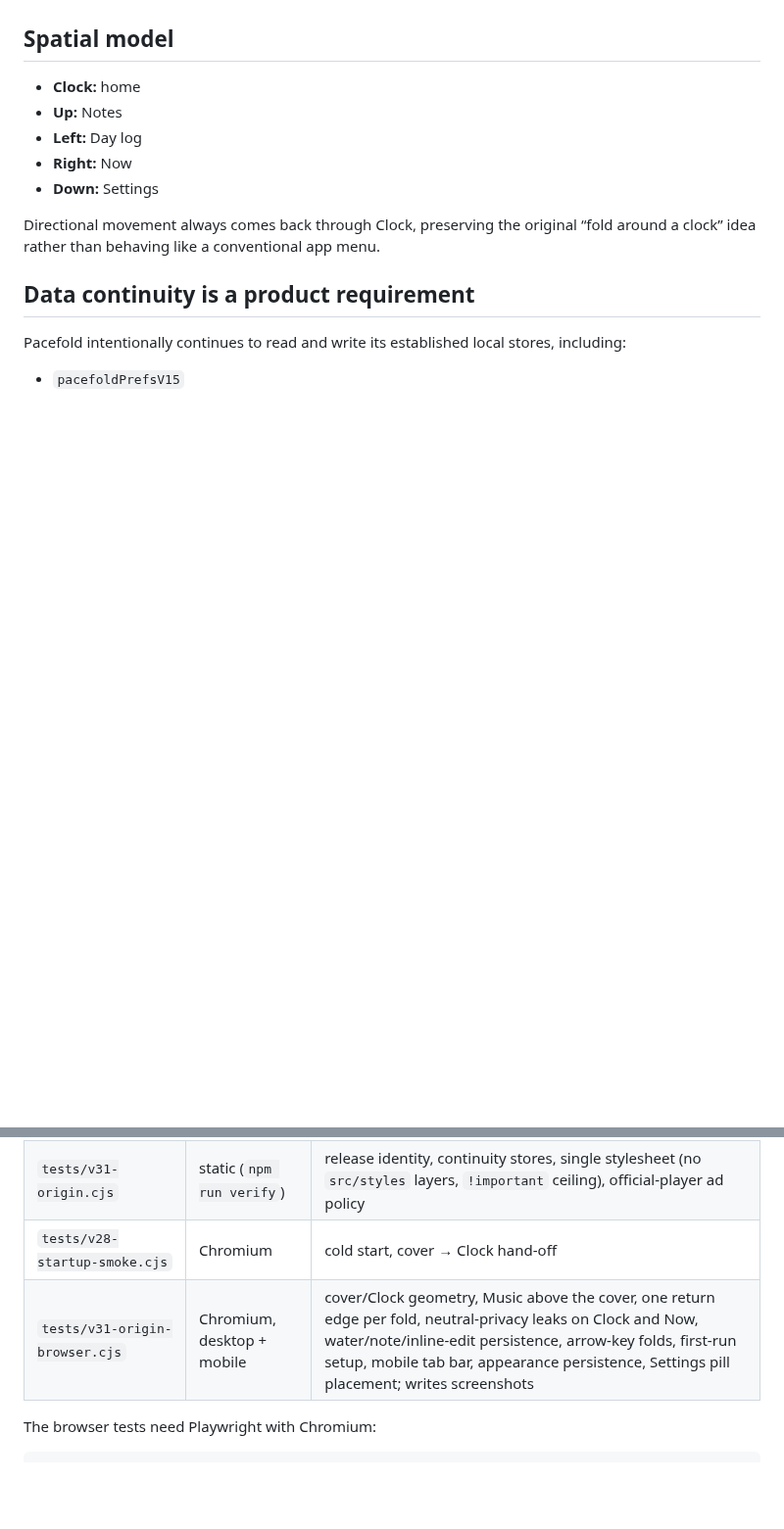
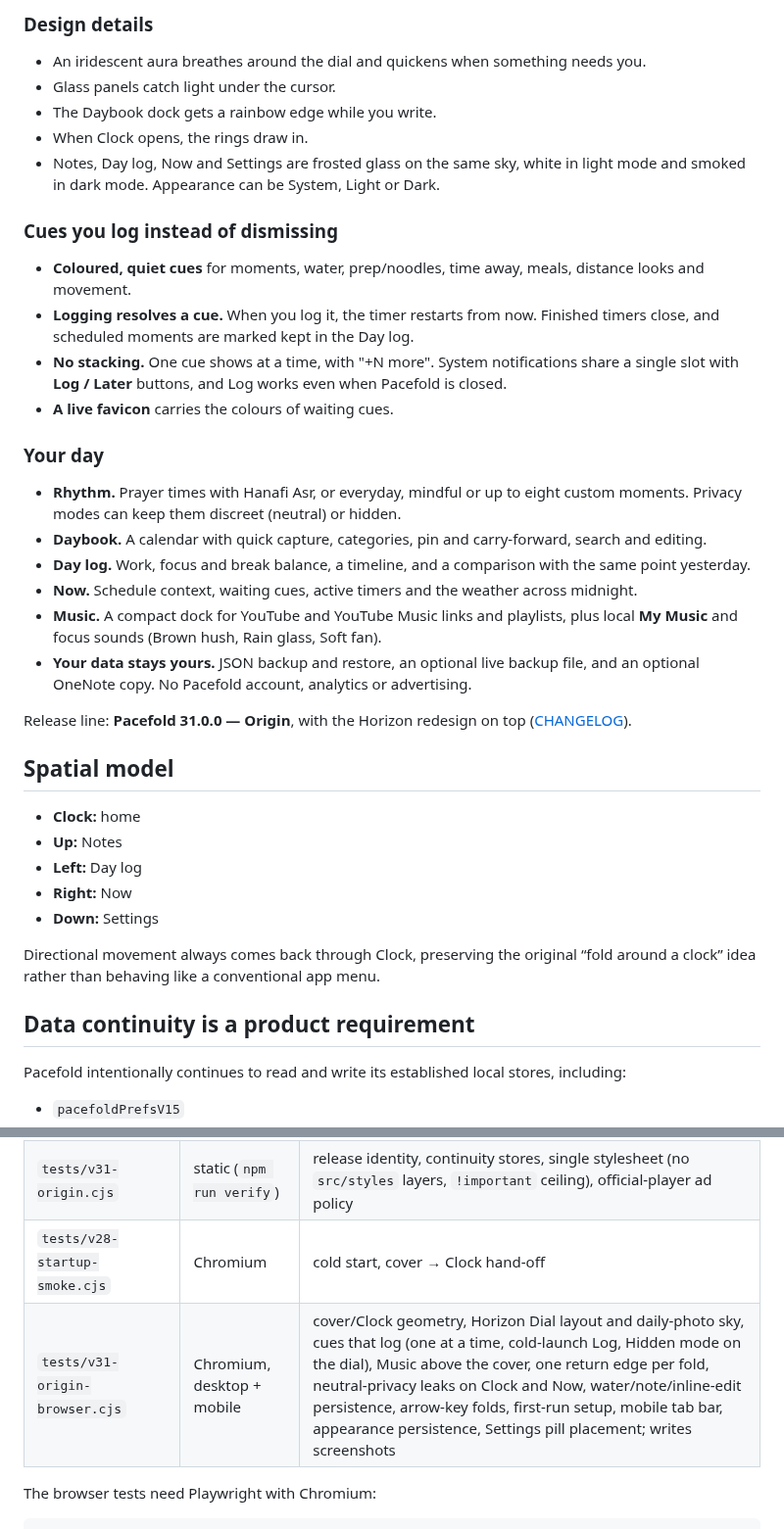
Before and after one commit to rbt4/pacefold, a Markdown page: README.md, 2 parts joined by grey strips. Shown at 98% size. Drawn GitHub-style; blank space fills up the shorter version.

```diff
--- a/README.md
+++ b/README.md
@@ -34,3 +40,25 @@ Public site: **https://rbt4.github.io/pacefold/**
+### Design details
+- An iridescent aura breathes around the dial and quickens when something needs you.
+- Glass panels catch light under the cursor.
+- The Daybook dock gets a rainbow edge while you write.
+- When Clock opens, the rings draw in.
+- Notes, Day log, Now and Settings are frosted glass on the same sky, white in light mode and smoked in dark mode. Appearance can be System, Light or Dark.
+
+### Cues you log instead of dismissing
+- **Coloured, quiet cues** for moments, water, prep/noodles, time away, meals, distance looks and movement.
+- **Logging resolves a cue.** When you log it, the timer restarts from now. Finished timers close, and scheduled moments are marked kept in the Day log.
+- **No stacking.** One cue shows at a time, with "+N more". System notifications share a single slot with **Log / Later** buttons, and Log works even when Pacefold is closed.
+- **A live favicon** carries the colours of waiting cues.
+
+### Your day
+- **Rhythm.** Prayer times with Hanafi Asr, or everyday, mindful or up to eight custom moments. Privacy modes can keep them discreet (neutral) or hidden.
+- **Daybook.** A calendar with quick capture, categories, pin and carry-forward, search and editing.
+- **Day log.** Work, focus and break balance, a timeline, and a comparison with the same point yesterday.
+- **Now.** Schedule context, waiting cues, active timers and the weather across midnight.
+- **Music.** A compact dock for YouTube and YouTube Music links and playlists, plus local **My Music** and focus sounds (Brown hush, Rain glass, Soft fan).
+- **Your data stays yours.** JSON backup and restore, an optional live backup file, and an optional OneNote copy. No Pacefold account, analytics or advertising.
+
+Release line: **Pacefold 31.0.0 — Origin**, with the Horizon redesign on top ([CHANGELOG](CHANGELOG.md)).
 
 ## Spatial model
 
@@ -78,7 +106,7 @@ Six files, all run by CI (`.github/workflows/pages.yml`) before Pages deployment
 | `tests/guided-fold-v28.cjs` | static (`npm run verify`) | Guided Fold wiring, Settings collapsed to Daily / Rhythm / Data |
 | `tests/v31-origin.cjs` | static (`npm run verify`) | release identity, continuity stores, single stylesheet (no `src/styles` layers, `!important` ceiling), official-player ad policy |
 | `tests/v28-startup-smoke.cjs` | Chromium | cold start, cover → Clock hand-off |
-| `tests/v31-origin-browser.cjs` | Chromium, desktop + mobile | cover/Clock geometry, Music above the cover, one return edge per fold, neutral-privacy leaks on Clock and Now, water/note/inline-edit persistence, arrow-key folds, first-run setup, mobile tab bar, appearance persistence, Settings pill placement; writes screenshots |
+| `tests/v31-origin-browser.cjs` | Chromium, desktop + mobile | cover/Clock geometry, Horizon Dial layout and daily-photo sky, cues that log (one at a time, cold-launch Log, Hidden mode on the dial), Music above the cover, one return edge per fold, neutral-privacy leaks on Clock and Now, water/note/inline-edit persistence, arrow-key folds, first-run setup, mobile tab bar, appearance persistence, Settings pill placement; writes screenshots |
 
 The browser tests need Playwright with Chromium:
 
```
Also changed, not shown: other parts of README.md (+31 -25 lines), docs/screenshots/clock.jpg (added), docs/screenshots/cover.jpg (added), docs/screenshots/mobile.jpg (added).
